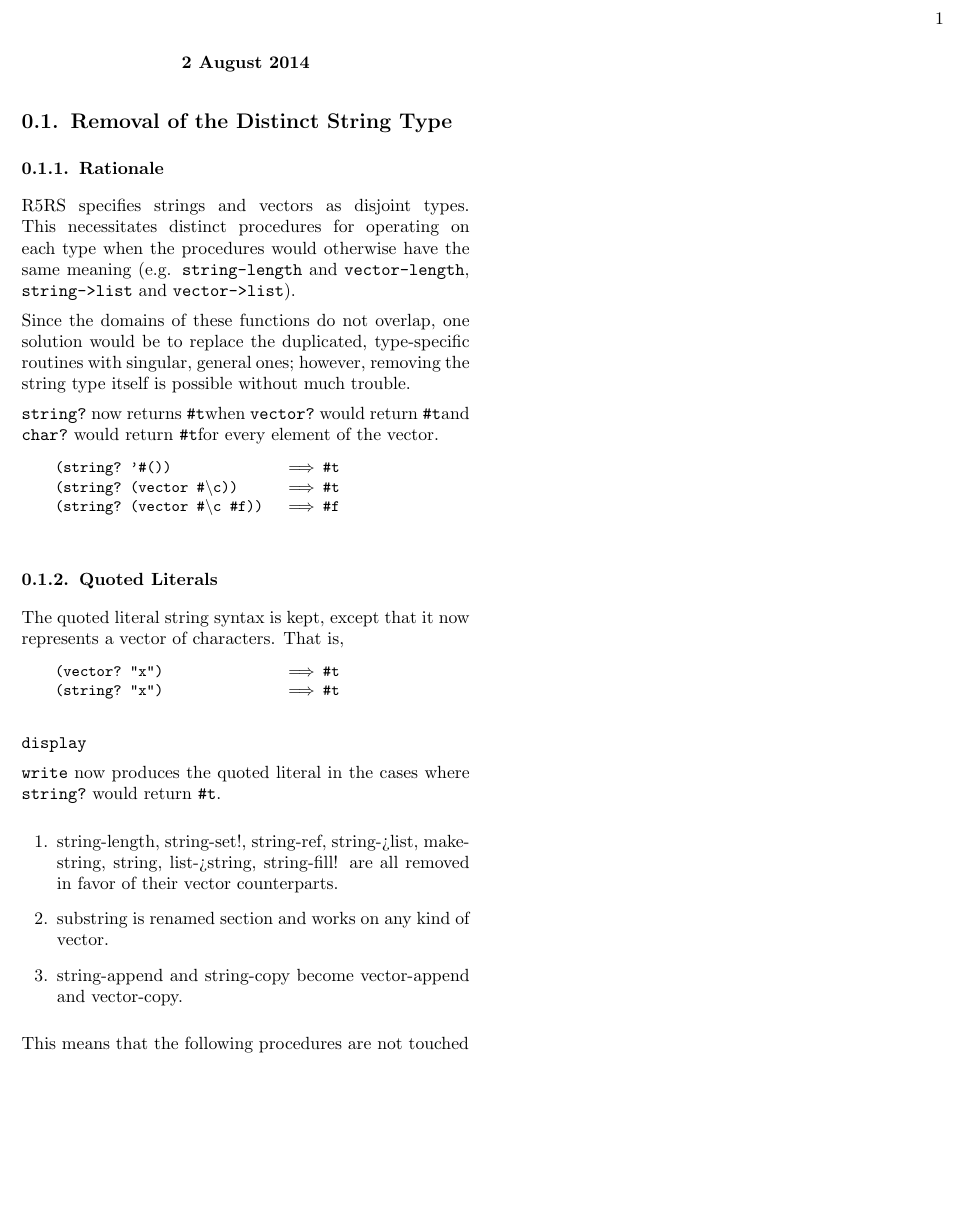
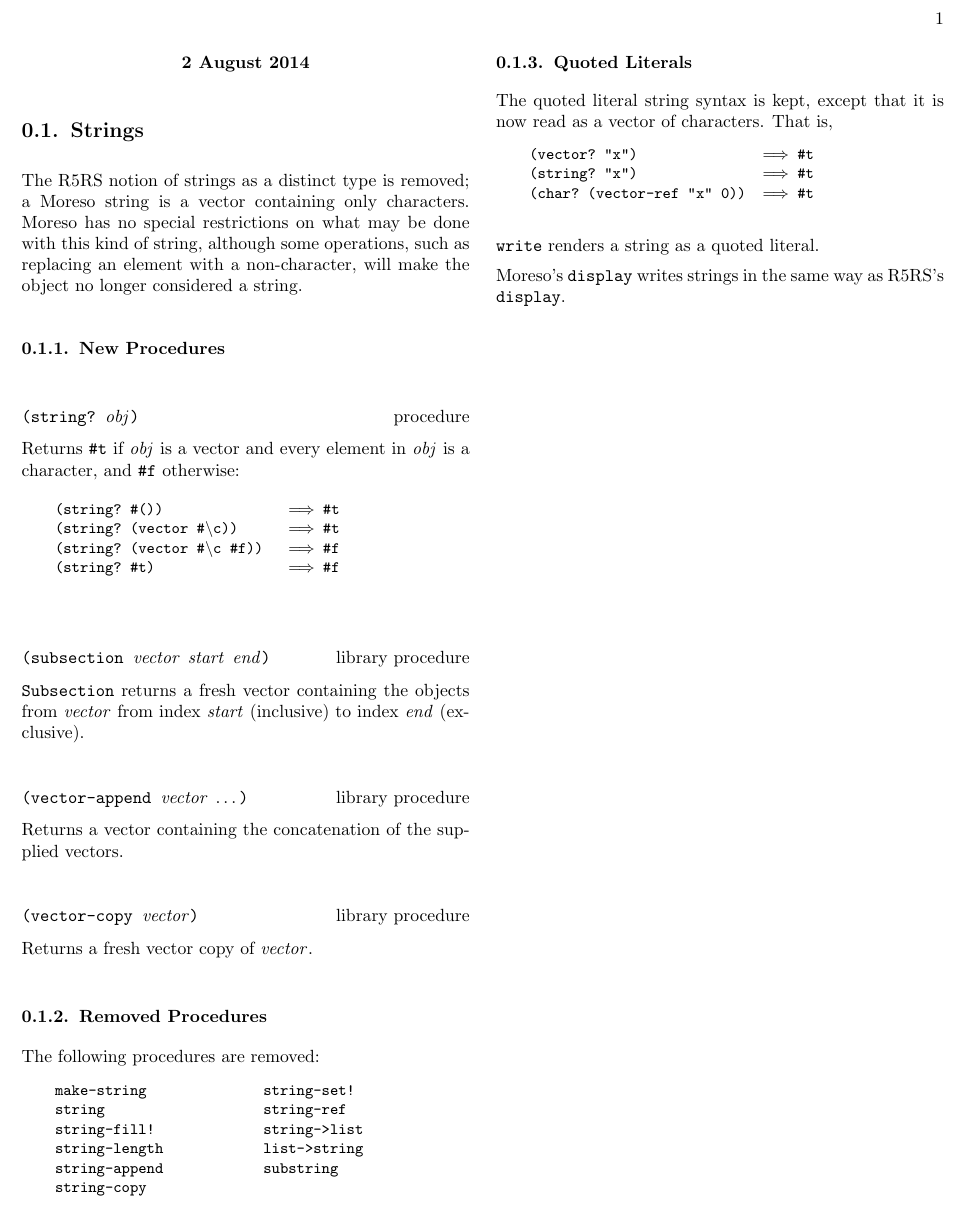
Before and after one commit to eraserhd/ehk, a LaTeX document (moreso/scheme/docs/moreso.tex, which reads moreso/scheme/docs/strings.tex): part of the page, cut so that both start at the same text, the shorter picture padded with empty space. Compiled offline with pdfLaTeX.

Commit message:
Update strings.tex

```diff
--- a/moreso/scheme/docs/strings.tex
+++ b/moreso/scheme/docs/strings.tex
@@ -1,48 +1,67 @@
-\section{Removal of the Distinct String Type}
-\subsection{Rationale}
+\section{Strings}
 
-R5RS specifies strings and vectors as disjoint types.  This necessitates
-distinct procedures for operating on each type when the procedures would
-otherwise have the same meaning (e.g. {\cf string-length} and
-{\cf vector-length}, {\cf string->list} and {\cf vector->list}).
+The R5RS notion of strings as a distinct type is removed; a Moreso string
+is a vector containing only characters.  Moreso has no special restrictions
+on what may be done with this kind of string, although some operations,
+such as replacing an element with a non-character, will make the object
+no longer considered a string.
 
-Since the domains of these functions do not overlap, one solution would be to
-replace the duplicated, type-specific routines with singular, general ones;
-however, removing the string type itself is possible without much trouble.
+\subsection{New Procedures}
+\begin{entry}{\proto{string?}{ obj}{procedure}}
 
-{\cf string?} now returns \schtrue when {\cf vector?} would return \schtrue
-and {\cf char?} would return \schtrue for every element of the vector.
+Returns \schtrue\ if \var{obj} is a vector and every element in \var{obj} is a
+character, and \schfalse\ otherwise:
 
 \begin{scheme}
-(string? '\sharpsign())                    \ev \schtrue
+(string? \sharpsign())                    \ev \schtrue
 (string? (vector \sharpsign\textbackslash{}c))           \ev \schtrue
 (string? (vector \sharpsign\textbackslash{}c \schfalse)) \ev \schfalse
+(string? \sharpsign{}t) \ev \schfalse
+\end{scheme}
+\end{entry}
+
+\begin{entry}{\proto{subsection}{ vector start end}{library procedure}}
+
+{\cf Subsection} returns a fresh vector containing the objects from
+\var{vector} from index \var{start} (inclusive) to index \var{end}
+(exclusive).
+\end{entry}
+
+\begin{entry}{\proto{vector-append}{ vector \dotsfoo}{library procedure}}
+
+Returns a vector containing the concatenation of the supplied vectors.
+\end{entry}
+
+\begin{entry}{\proto{vector-copy}{ vector}{library procedure}}
+
+Returns a fresh vector copy of \var{vector}.
+\end{entry}
+
+\subsection{Removed Procedures}
+
+The following procedures are removed:
+\begin{scheme}
+make-string              string-set!
+string                   string-ref
+string-fill!             string->list
+string-length            list->string
+string-append            substring
+string-copy
 \end{scheme}
 
 \subsection{Quoted Literals}
 
-The quoted literal string syntax is kept, except that it now represents a vector
-of characters.  That is,
+The quoted literal string syntax is kept, except that it is now read as a
+vector of characters.  That is,
 
 \begin{scheme}
 (vector? "x") \ev \schtrue
 (string? "x") \ev \schtrue
+(char? (vector-ref "x" 0)) \ev \schtrue
 \end{scheme}
 
+{\cf write} renders a string as a quoted literal.
 
-{\cf display}
-
-{\cf write} now produces the quoted literal in the cases where {\cf string?}
-would return \schtrue.
-
-\begin{enumerate}
-  \item string-length, string-set!, string-ref, string->list, make-string,
-	string, list->string, string-fill! are all removed in favor of their
-	vector counterparts.
-  \item substring is renamed section and works on any kind of vector.
-  \item string-append and string-copy become vector-append and vector-copy.
-\end{enumerate}
-
-This means that the following procedures are not touched
+Moreso's {\cf display} writes strings in the same way as R5RS's {\cf display}.
 
 % vim:set ft=tex:
```
